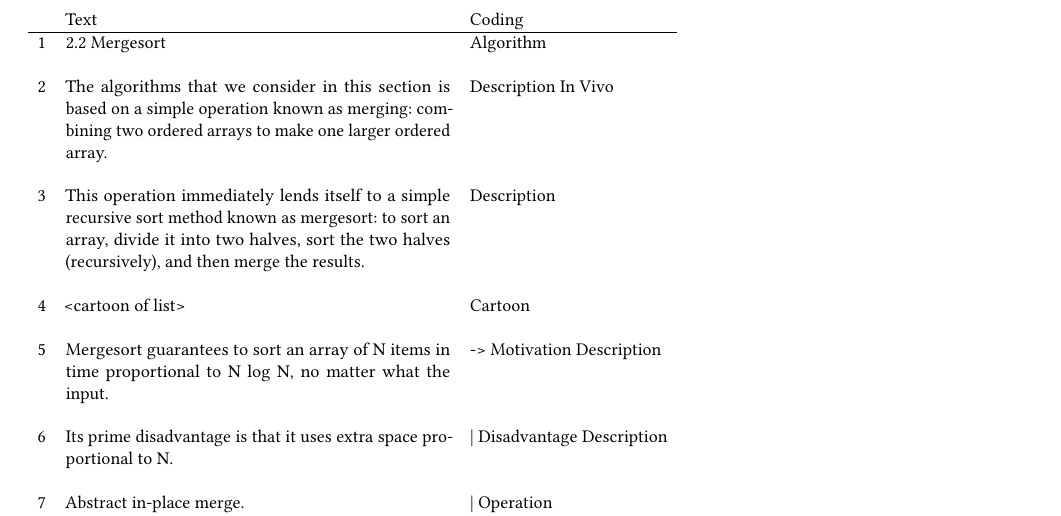
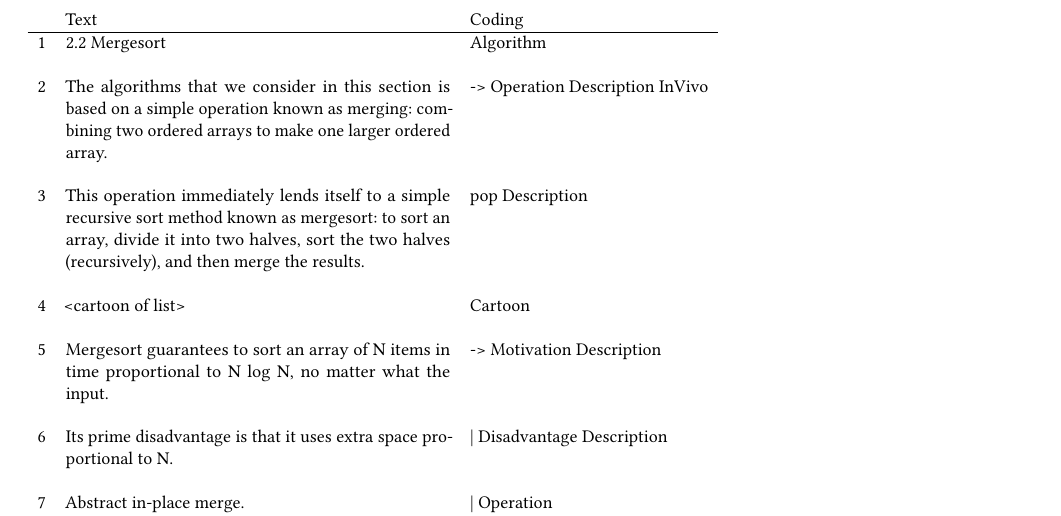
Before and after one commit to doyougnu/XOP_Encoding, a LaTeX paper (paper/gtpaper/xopConf.tex, which reads paper/gtpaper/gramExample.tex): part of page 6 of 9, cut so that both start at the same text. Compiled offline with pdfLaTeX.

Commit message:
fixed coding

```diff
--- a/paper/gtpaper/gramExample.tex
+++ b/paper/gtpaper/gramExample.tex
@@ -9,12 +9,12 @@
 
     2 & The algorithms that we consider in this section is based on a simple operation
     known as merging: combining two ordered arrays to make one larger ordered
-    array. & Description In Vivo\\
+    array. & -> Operation Description InVivo\\
     \\
 
     3 & This operation immediately lends itself to a simple recursive sort
     method known as mergesort: to sort an array, divide it into two halves, sort
-    the two halves (recursively), and then merge the results. & Description \\
+    the two halves (recursively), and then merge the results. & pop Description \\
     \\
 
     4 & \text{<cartoon of list>} & Cartoon \\
```
